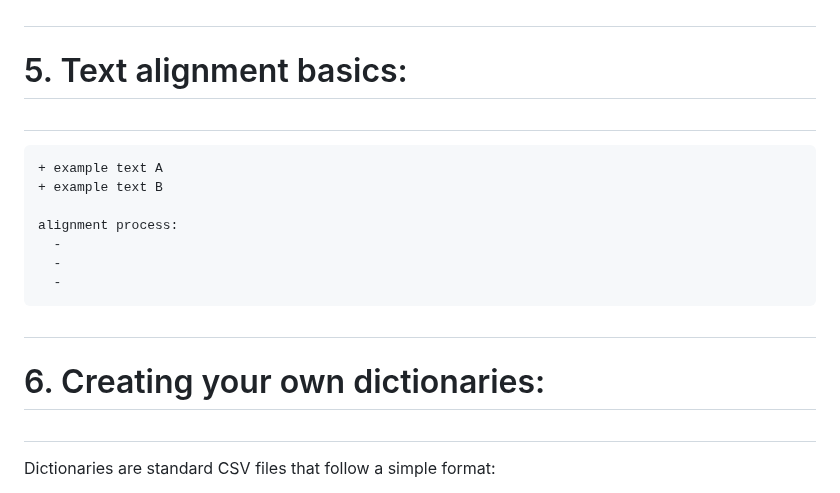
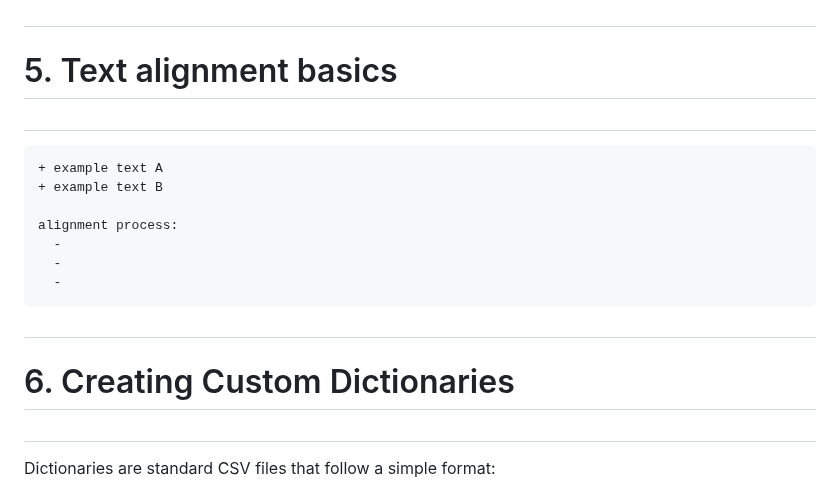
Before and after one commit to handyc/klurp, a Markdown page: README.md, the part around one of its changes. Drawn GitHub-style.

Commit message:
Update README.md
removed extraneous colons

```diff
--- a/README.md
+++ b/README.md
@@ -202,7 +202,7 @@ will soon move them to a [separate repository](https://github.com/handyc/dhtools
 </details>
 
 #
-# 5. Text alignment basics:
+# 5. Text alignment basics
 #
 
     + example text A
@@ -214,7 +214,7 @@ will soon move them to a [separate repository](https://github.com/handyc/dhtools
       -
 
 #
-# 6. Creating your own dictionaries:
+# 6. Creating Custom Dictionaries
 #
 
 Dictionaries are standard CSV files that follow a simple format:
```
Also changed, not shown: other parts of README.md (+2 -2 lines).
